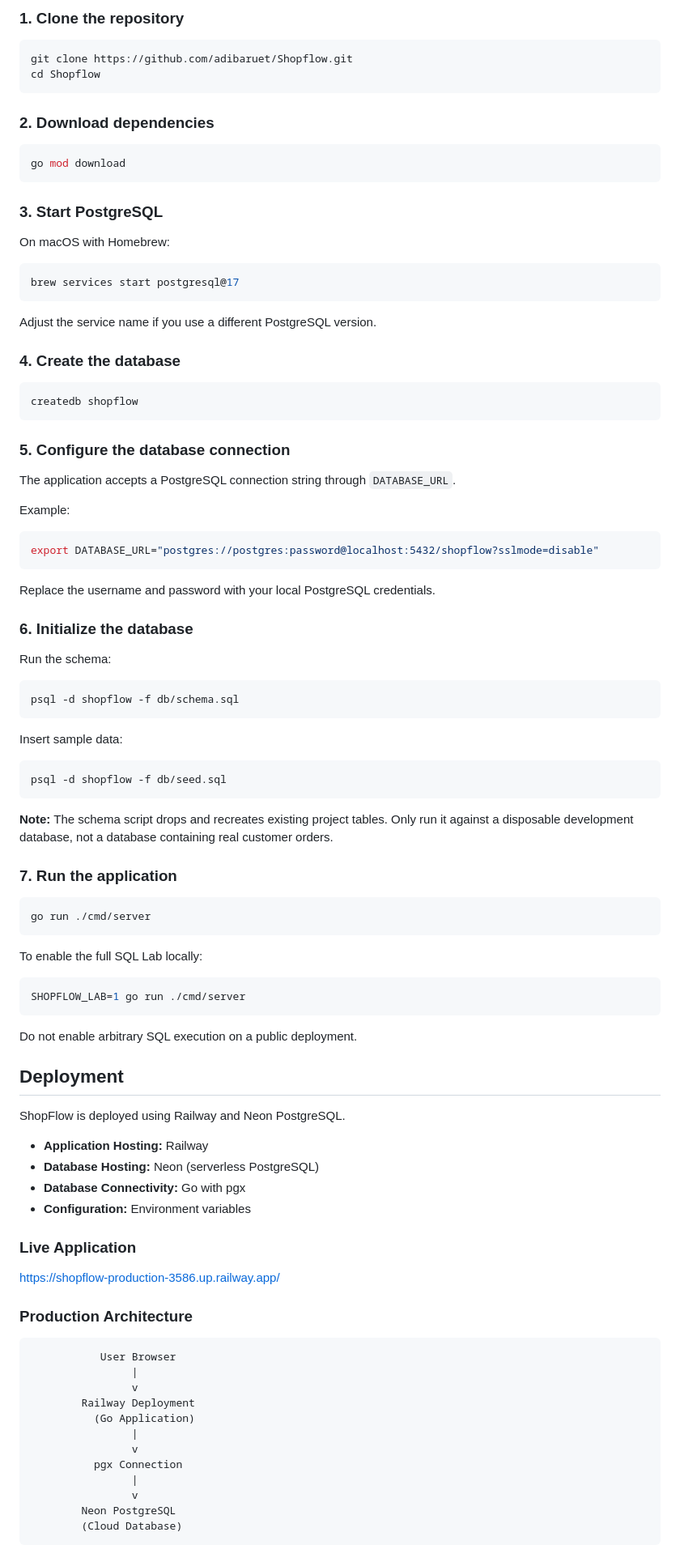
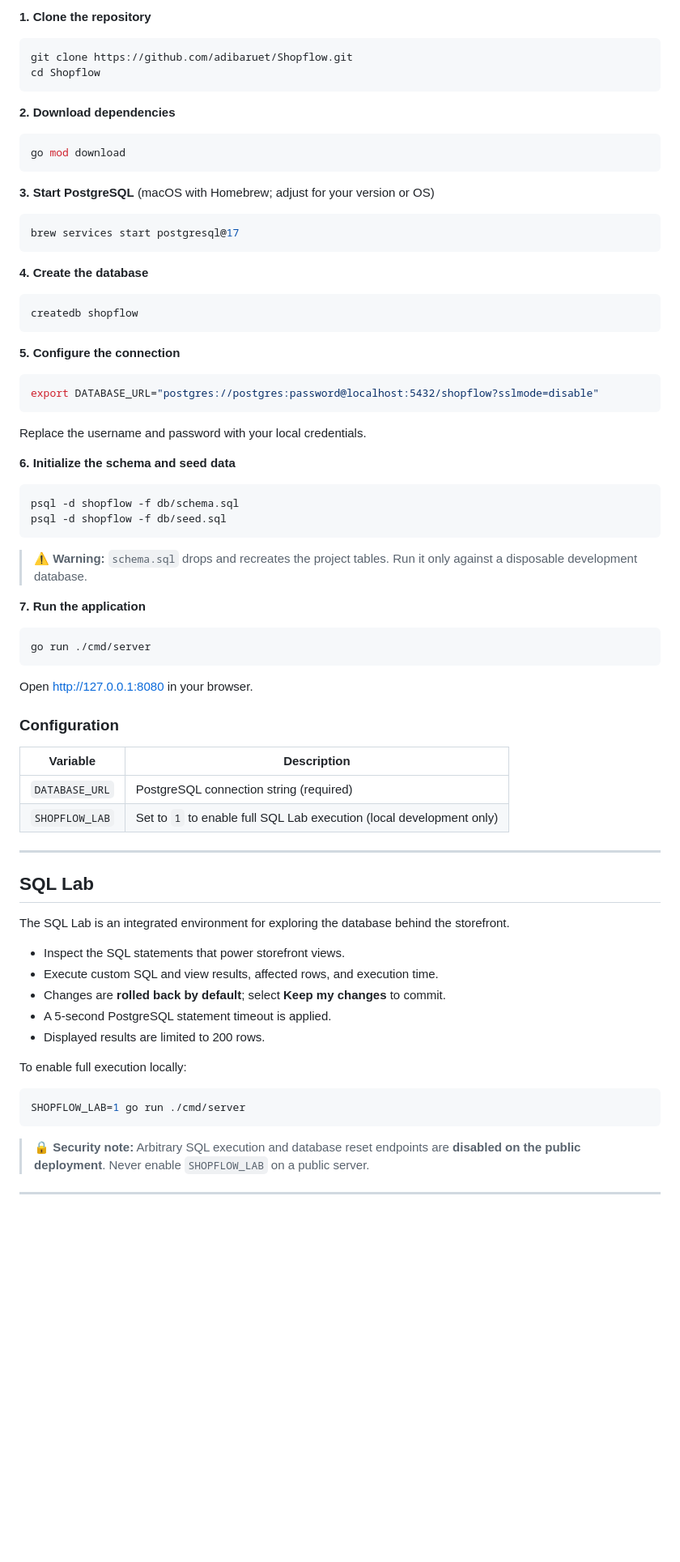
Before and after one commit to adibaruet/Shopflow, a Markdown page: README.md, the part around one of its changes. Shown at 81% size. Drawn GitHub-style; blank space fills up the shorter version.

````diff
--- a/README.md
+++ b/README.md
@@ -230,102 +188,78 @@ Install the following:
 
-### 1. Clone the repository
+**1. Clone the repository**
 
 ```bash
 git clone https://github.com/adibaruet/Shopflow.git
 cd Shopflow
 ```
 
-### 2. Download dependencies
+**2. Download dependencies**
 
 ```bash
 go mod download
 ```
 
-### 3. Start PostgreSQL
-
-On macOS with Homebrew:
+**3. Start PostgreSQL** (macOS with Homebrew; adjust for your version or OS)
 
 ```bash
 brew services start postgresql@17
 ```
 
-Adjust the service name if you use a different PostgreSQL version.
-
-### 4. Create the database
+**4. Create the database**
 
 ```bash
 createdb shopflow
 ```
 
-### 5. Configure the database connection
-
-The application accepts a PostgreSQL connection string through `DATABASE_URL`.
-
-Example:
+**5. Configure the connection**
 
 ```bash
 export DATABASE_URL="postgres://postgres:password@localhost:5432/shopflow?sslmode=disable"
 ```
 
-Replace the username and password with your local PostgreSQL credentials.
+Replace the username and password with your local credentials.
 
-### 6. Initialize the database
-
-Run the schema:
+**6. Initialize the schema and seed data**
 
 ```bash
 psql -d shopflow -f db/schema.sql
-```
-
-Insert sample data:
-
-```bash
 psql -d shopflow -f db/seed.sql
 ```
 
-**Note:** The schema script drops and recreates existing project tables. Only run it against a disposable development database, not a database containing real customer orders.
+> ⚠️ **Warning:** `schema.sql` drops and recreates the project tables. Run it only against a disposable development database.
 
-### 7. Run the application
+**7. Run the application**
 
 ```bash
 go run ./cmd/server
 ```
 
-To enable the full SQL Lab locally:
+Open [http://127.0.0.1:8080](http://127.0.0.1:8080) in your browser.
+
+### Configuration
+
+| Variable | Description |
+|---|---|
+| `DATABASE_URL` | PostgreSQL connection string (required) |
+| `SHOPFLOW_LAB` | Set to `1` to enable full SQL Lab execution (local development only) |
+
+---
+
+## SQL Lab
+
+The SQL Lab is an integrated environment for exploring the database behind the storefront.
+
+- Inspect the SQL statements that power storefront views.
+- Execute custom SQL and view results, affected rows, and execution time.
+- Changes are **rolled back by default**; select **Keep my changes** to commit.
+- A 5-second PostgreSQL statement timeout is applied.
+- Displayed results are limited to 200 rows.
+
+To enable full execution locally:
 
 ```bash
 SHOPFLOW_LAB=1 go run ./cmd/server
 ```
 
-Do not enable arbitrary SQL execution on a public deployment.
+> 🔒 **Security note:** Arbitrary SQL execution and database reset endpoints are **disabled on the public deployment**. Never enable `SHOPFLOW_LAB` on a public server.
 
-## Deployment
-
-ShopFlow is deployed using Railway and Neon PostgreSQL.
-
-- **Application Hosting:** Railway
-- **Database Hosting:** Neon (serverless PostgreSQL)
-- **Database Connectivity:** Go with pgx
-- **Configuration:** Environment variables
-
-### Live Application
-
-https://shopflow-production-3586.up.railway.app/
-
-### Production Architecture
-
-```text
-           User Browser
-                |
-                v
-        Railway Deployment
-          (Go Application)
-                |
-                v
-          pgx Connection
-                |
-                v
-        Neon PostgreSQL
-        (Cloud Database)
-```
-
````
Also changed, not shown: other parts of README.md (+114 -158 lines).
